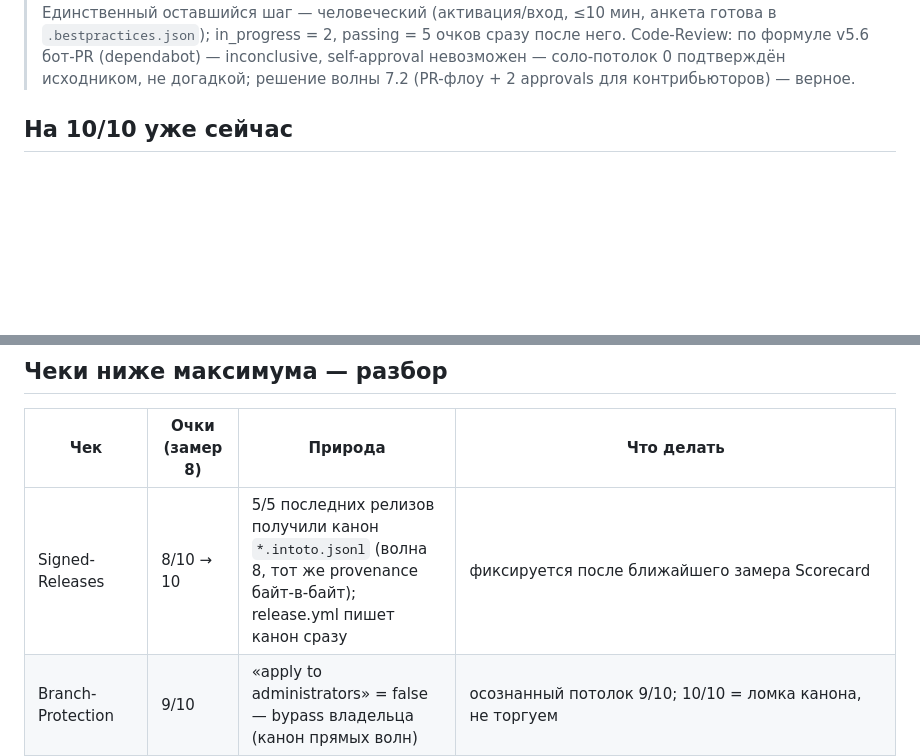
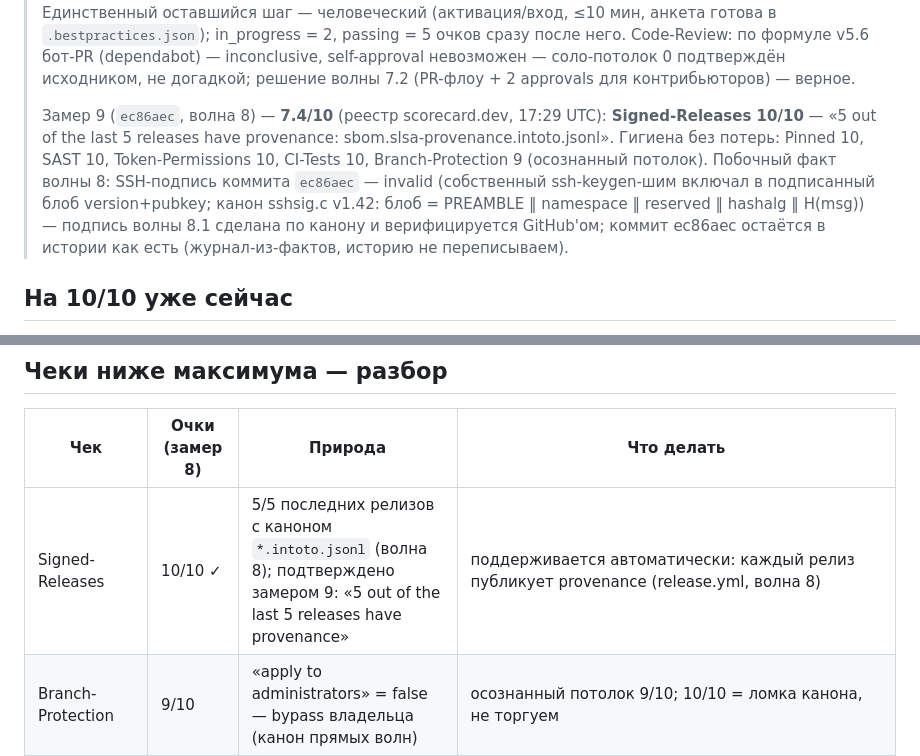
Before and after one commit to rtynbirf/polymath-os, a Markdown page: docs/SECURITY_SCORECARD.md, 2 parts joined by grey strips. GitHub-like rendering; blank space fills up the shorter version.

Commit message:
fix(sec): волна 8.1 — замер 9: Scorecard 7.4, Signed-Releases 10/10 + канон-подпись
- Хроника: замер 9 (ec86aec, реестр scorecard.dev) — 7.4/10, Signed-Releases
  10/10 («5 out of the last 5 releases have provenance»). Цель волны 8
  достигнута и подтверждена судьёй-чеком.
- Честная фиксация: SSH-подпись ec86aec invalid — собственный ssh-keygen-шим
  включал в подписанный блоб version+pubkey, канон sshsig.c v1.42 их не
  содержит (блоб = PREAMBLE ‖ namespace ‖ reserved ‖ hashalg ‖ H(msg));
  волна 8.1 подписана по канону. История не переписывается.

Signed-off-by: rtynbirf <rtynbirf@users.noreply.github.com>

```diff
--- a/docs/SECURITY_SCORECARD.md
+++ b/docs/SECURITY_SCORECARD.md
@@ -61,6 +61,16 @@
 > (dependabot) — inconclusive, self-approval невозможен — соло-потолок 0
 > подтверждён исходником, не догадкой; решение волны 7.2 (PR-флоу + 2
 > approvals для контрибьюторов) — верное.
+>
+> Замер 9 (`ec86aec`, волна 8) — **7.4/10** (реестр scorecard.dev, 17:29 UTC):
+> **Signed-Releases 10/10** — «5 out of the last 5 releases have provenance:
+> sbom.slsa-provenance.intoto.jsonl». Гигиена без потерь: Pinned 10, SAST 10,
+> Token-Permissions 10, CI-Tests 10, Branch-Protection 9 (осознанный потолок).
+> Побочный факт волны 8: SSH-подпись коммита `ec86aec` — invalid (собственный
+> ssh-keygen-шим включал в подписанный блоб version+pubkey; канон sshsig.c
+> v1.42: блоб = PREAMBLE ‖ namespace ‖ reserved ‖ hashalg ‖ H(msg)) —
+> подпись волны 8.1 сделана по канону и верифицируется GitHub'ом; коммит
+> ec86aec остаётся в истории как есть (журнал-из-фактов, историю не переписываем).
 
 ## На 10/10 уже сейчас
 
@@ -75,7 +85,7 @@ Branch-Protection (linear history + conversation resolution + required_signature
 
 | Чек | Очки (замер 8) | Природа | Что делать |
 | --- | --- | --- | --- |
-| Signed-Releases | 8/10 → 10 | 5/5 последних релизов получили канон `*.intoto.jsonl` (волна 8, тот же provenance байт-в-байт); release.yml пишет канон сразу | фиксируется после ближайшего замера Scorecard |
+| Signed-Releases | 10/10 ✓ | 5/5 последних релизов с каноном `*.intoto.jsonl` (волна 8); подтверждено замером 9: «5 out of the last 5 releases have provenance» | поддерживается автоматически: каждый релиз публикует provenance (release.yml, волна 8) |
 | Branch-Protection | 9/10 | «apply to administrators» = false — bypass владельца (канон прямых волн) | осознанный потолок 9/10; 10/10 = ломка канона, не торгуем |
 | Maintained | 0/10 | репо моложе 90 дней (создано 2026-10-16) | время; автоматически 10 после 2027-01-14 |
 | Code-Review | 0/10 | 0/29 approved changesets; по исходнику v5.6: бот-PR (dependabot) — inconclusive, self-approval невозможен | соло-потолок подтверждён исходником; решение волны 7.2 неизменно: PR-флоу обязателен для внешних контрибьюторов (branch protection + ruleset: 2 approvals + code-owner, волны 7.6–7.7); владелец — bypass (прямые волны, ПУЛЬС PID1 не ломается); рост через комьюнити |
```
Also changed, not shown: CHANGELOG.md (+6 -0 lines).
